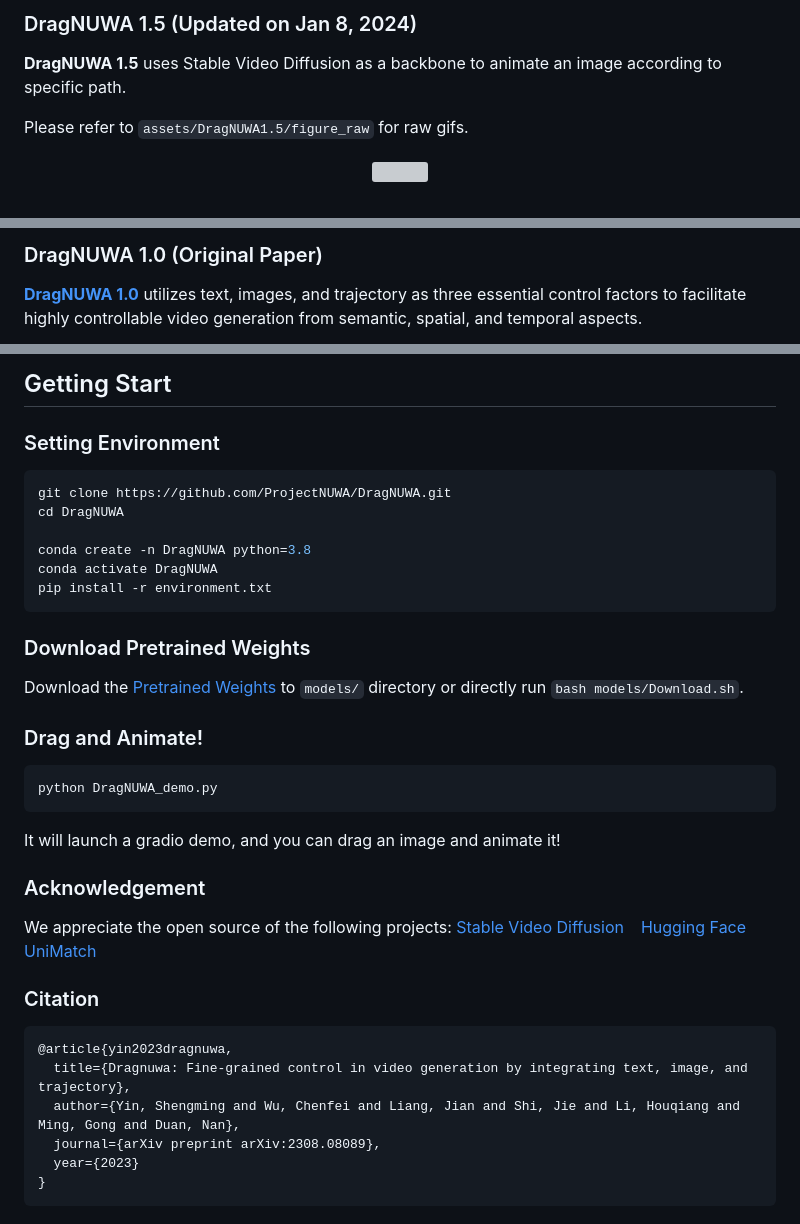
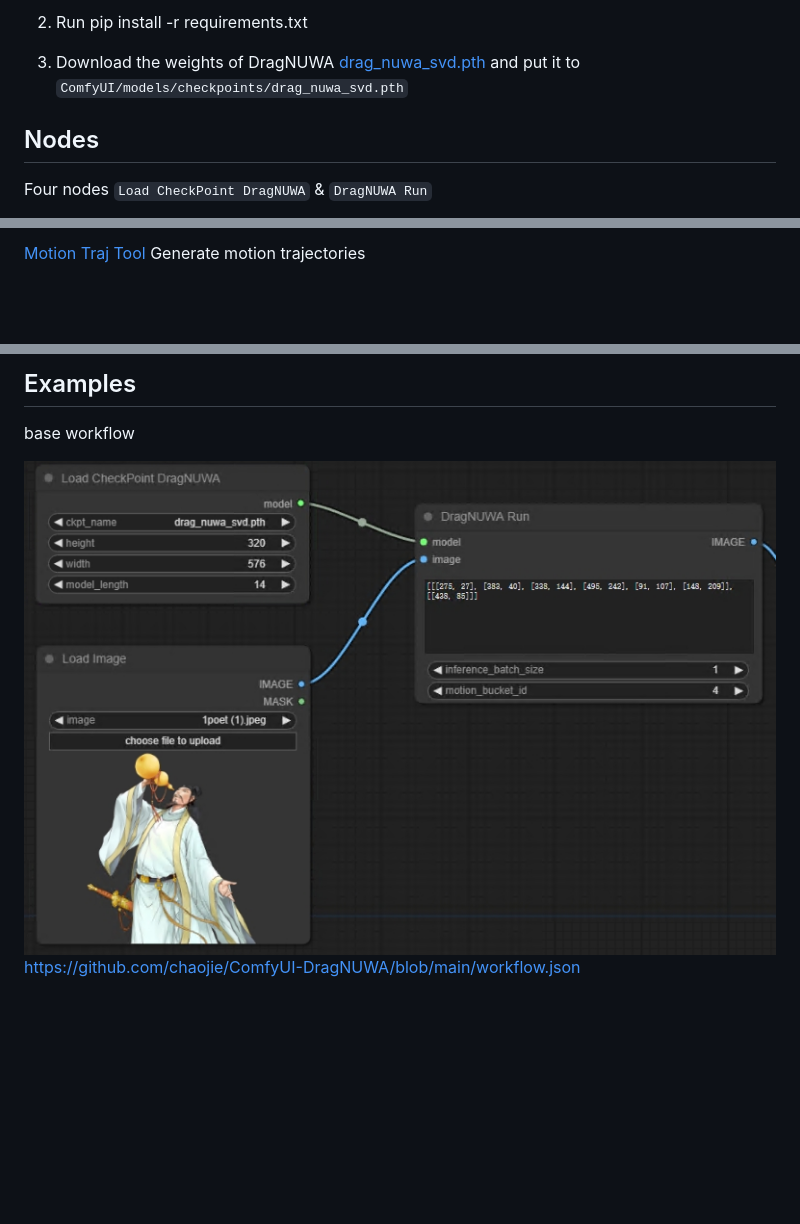
Before and after one commit to chaojie/ComfyUI-DragNUWA, a Markdown page: README.md, 3 parts joined by grey strips. Rendered like a GitHub page; pictures changed too: assets/base_wf.png (added); blank space fills up the shorter version; grey boxes are pictures that could not be loaded.

Commit message:
add tool

````diff
--- a/README.md
+++ b/README.md
@@ -13,11 +8,9 @@ See our paper:   [DragNUWA: Fine-grained Control in Video Generation by Integrat
 
-### DragNUWA 1.5 (Updated on Jan 8, 2024)
+2. Run pip install -r requirements.txt
 
-**DragNUWA 1.5** uses Stable Video Diffusion as a backbone to animate an image according to specific path.
+3. Download the weights of DragNUWA  [drag_nuwa_svd.pth](https://drive.google.com/file/d/1Z4JOley0SJCb35kFF4PCc6N6P1ftfX4i/view) and put it to `ComfyUI/models/checkpoints/drag_nuwa_svd.pth`
 
-Please refer to `assets/DragNUWA1.5/figure_raw` for raw gifs.
+## Nodes
 
-<p align="center">
-  <img src="assets/DragNUWA1.5/Figure1.gif" width="90%">
-</p>
+Four nodes `Load CheckPoint DragNUWA` & `DragNUWA Run`
 
@@ -33,4 +18,3 @@ Please refer to `assets/DragNUWA1.5/figure_raw` for raw gifs.
 
-### DragNUWA 1.0 (Original Paper)
- [**DragNUWA 1.0**](https://arxiv.org/abs/2308.08089) utilizes text, images, and trajectory as three essential control factors to facilitate highly controllable video generation from semantic, spatial, and temporal aspects.
+[Motion Traj Tool](https://chaojie.github.io/ComfyUI-DragNUWA/tools/draw.html) Generate motion trajectories
 
@@ -46,37 +22,8 @@ Please refer to `assets/DragNUWA1.5/figure_raw` for raw gifs.
 
-## Getting Start
+## Examples
 
-### Setting Environment
-```Shell
-git clone https://github.com/ProjectNUWA/DragNUWA.git
-cd DragNUWA
+base workflow
 
-conda create -n DragNUWA python=3.8
-conda activate DragNUWA
-pip install -r environment.txt
-```
+<img src="assets/base_wf.png" raw=true>
 
-### Download Pretrained Weights
-Download the [Pretrained Weights](https://drive.google.com/file/d/1Z4JOley0SJCb35kFF4PCc6N6P1ftfX4i/view) to `models/` directory or directly run `bash models/Download.sh`.
-
-### Drag and Animate!
-```Shell
-python DragNUWA_demo.py
-```
-It will launch a gradio demo, and you can drag an image and animate it!
-
-### Acknowledgement
-We appreciate the open source of the following projects:
-[Stable Video Diffusion](https://github.com/Stability-AI/generative-models) &#8194;
-[Hugging Face](https://github.com/huggingface) &#8194;
-[UniMatch](https://github.com/autonomousvision/unimatch)&#8194;
-
-### Citation
-```bibtex
-@article{yin2023dragnuwa,
-  title={Dragnuwa: Fine-grained control in video generation by integrating text, image, and trajectory},
-  author={Yin, Shengming and Wu, Chenfei and Liang, Jian and Shi, Jie and Li, Houqiang and Ming, Gong and Duan, Nan},
-  journal={arXiv preprint arXiv:2308.08089},
-  year={2023}
-}
-```
+https://github.com/chaojie/ComfyUI-DragNUWA/blob/main/workflow.json
````
Also changed, not shown: other parts of README.md (+6 -27 lines), assets/traj.png (added), 2 other files.
